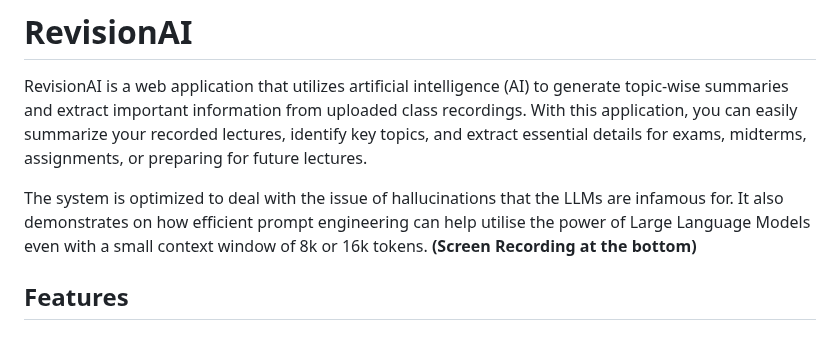
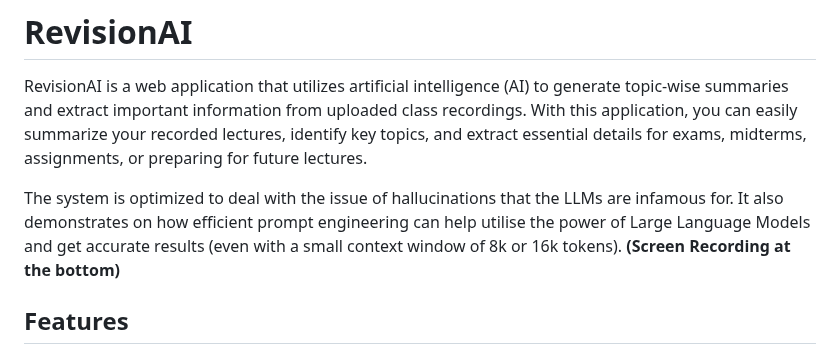
Before and after one commit to khtrivedi84/RevisionAI, a Markdown page: README.md, the part around the change. Drawn GitHub-style.

```diff
--- a/README.md
+++ b/README.md
@@ -2,7 +2,7 @@
 
 RevisionAI is a web application that utilizes artificial intelligence (AI) to generate topic-wise summaries and extract important information from uploaded class recordings. With this application, you can easily summarize your recorded lectures, identify key topics, and extract essential details for exams, midterms, assignments, or preparing for future lectures.
 
-The system is optimized to deal with the issue of hallucinations that the LLMs are infamous for. It also demonstrates on how efficient prompt engineering can help utilise the power of Large Language Models even with a small context window of 8k or 16k tokens. **(Screen Recording at the bottom)**
+The system is optimized to deal with the issue of hallucinations that the LLMs are infamous for. It also demonstrates on how efficient prompt engineering can help utilise the power of Large Language Models and get accurate results (even with a small context window of 8k or 16k tokens). **(Screen Recording at the bottom)**
 
 ## Features
 
```
